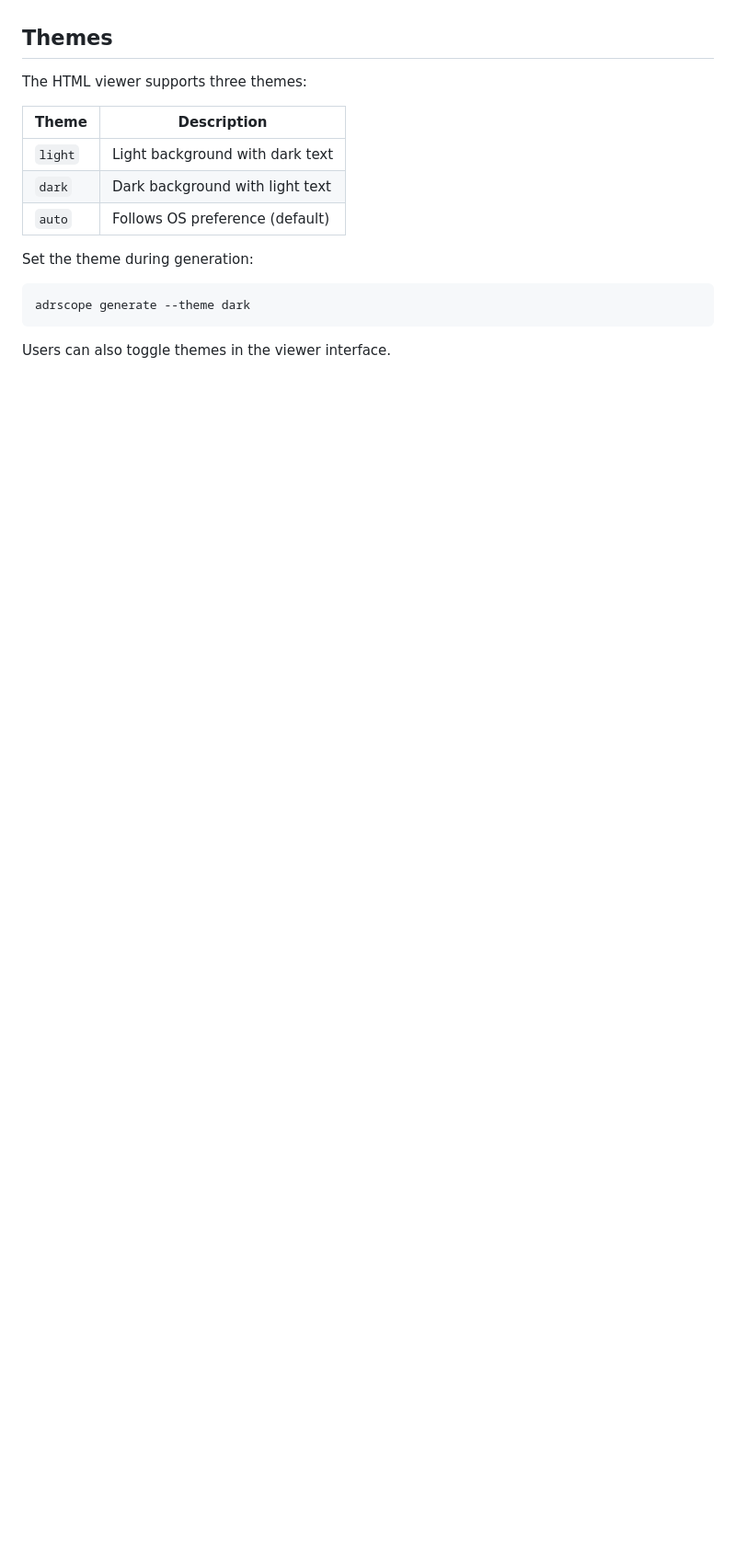
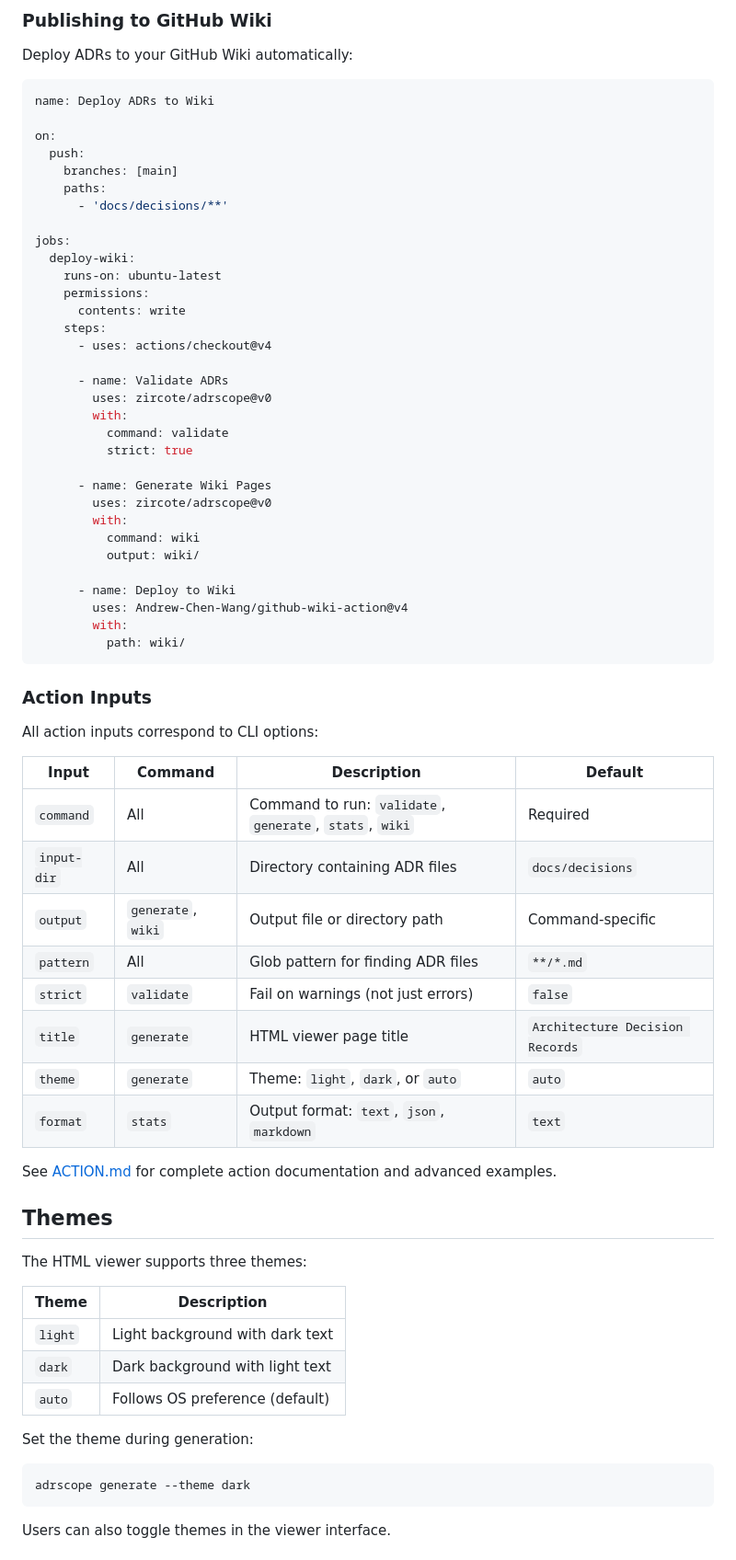
Before and after one commit to zircote/adrscope, a Markdown page: docs/user-guide.md, the part around one of its changes. Shown at 92% size. Drawn GitHub-style; blank space fills up the shorter version.

`````diff
--- a/docs/user-guide.md
+++ b/docs/user-guide.md
@@ -288,3 +344,59 @@ Recommended sections following MADR format:
+### Publishing to GitHub Wiki
+
+Deploy ADRs to your GitHub Wiki automatically:
+
+````yaml
+name: Deploy ADRs to Wiki
+
+on:
+  push:
+    branches: [main]
+    paths:
+      - 'docs/decisions/**'
+
+jobs:
+  deploy-wiki:
+    runs-on: ubuntu-latest
+    permissions:
+      contents: write
+    steps:
+      - uses: actions/checkout@v4
+
+      - name: Validate ADRs
+        uses: zircote/adrscope@v0
+        with:
+          command: validate
+          strict: true
+
+      - name: Generate Wiki Pages
+        uses: zircote/adrscope@v0
+        with:
+          command: wiki
+          output: wiki/
+
+      - name: Deploy to Wiki
+        uses: Andrew-Chen-Wang/github-wiki-action@v4
+        with:
+          path: wiki/
+````
+
+### Action Inputs
+
+All action inputs correspond to CLI options:
+
+| Input | Command | Description | Default |
+|-------|---------|-------------|---------|
+| `command` | All | Command to run: `validate`, `generate`, `stats`, `wiki` | Required |
+| `input-dir` | All | Directory containing ADR files | `docs/decisions` |
+| `output` | `generate`, `wiki` | Output file or directory path | Command-specific |
+| `pattern` | All | Glob pattern for finding ADR files | `**/*.md` |
+| `strict` | `validate` | Fail on warnings (not just errors) | `false` |
+| `title` | `generate` | HTML viewer page title | `Architecture Decision Records` |
+| `theme` | `generate` | Theme: `light`, `dark`, or `auto` | `auto` |
+| `format` | `stats` | Output format: `text`, `json`, `markdown` | `text` |
+
+See [ACTION.md](../ACTION.md) for complete action documentation and advanced examples.
+
 ## Themes
 
 The HTML viewer supports three themes:
`````
Also changed, not shown: other parts of docs/user-guide.md (+56 -0 lines).
